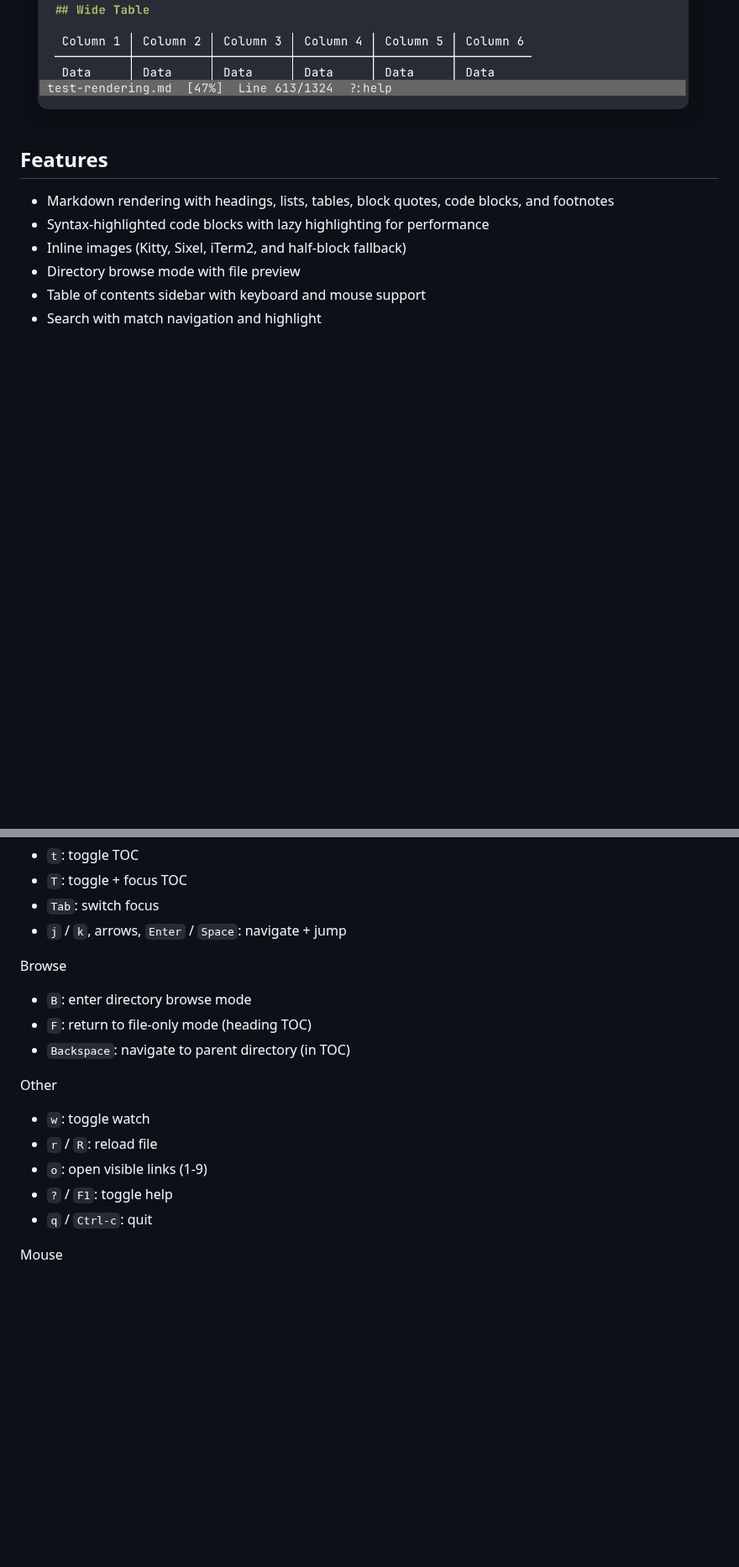
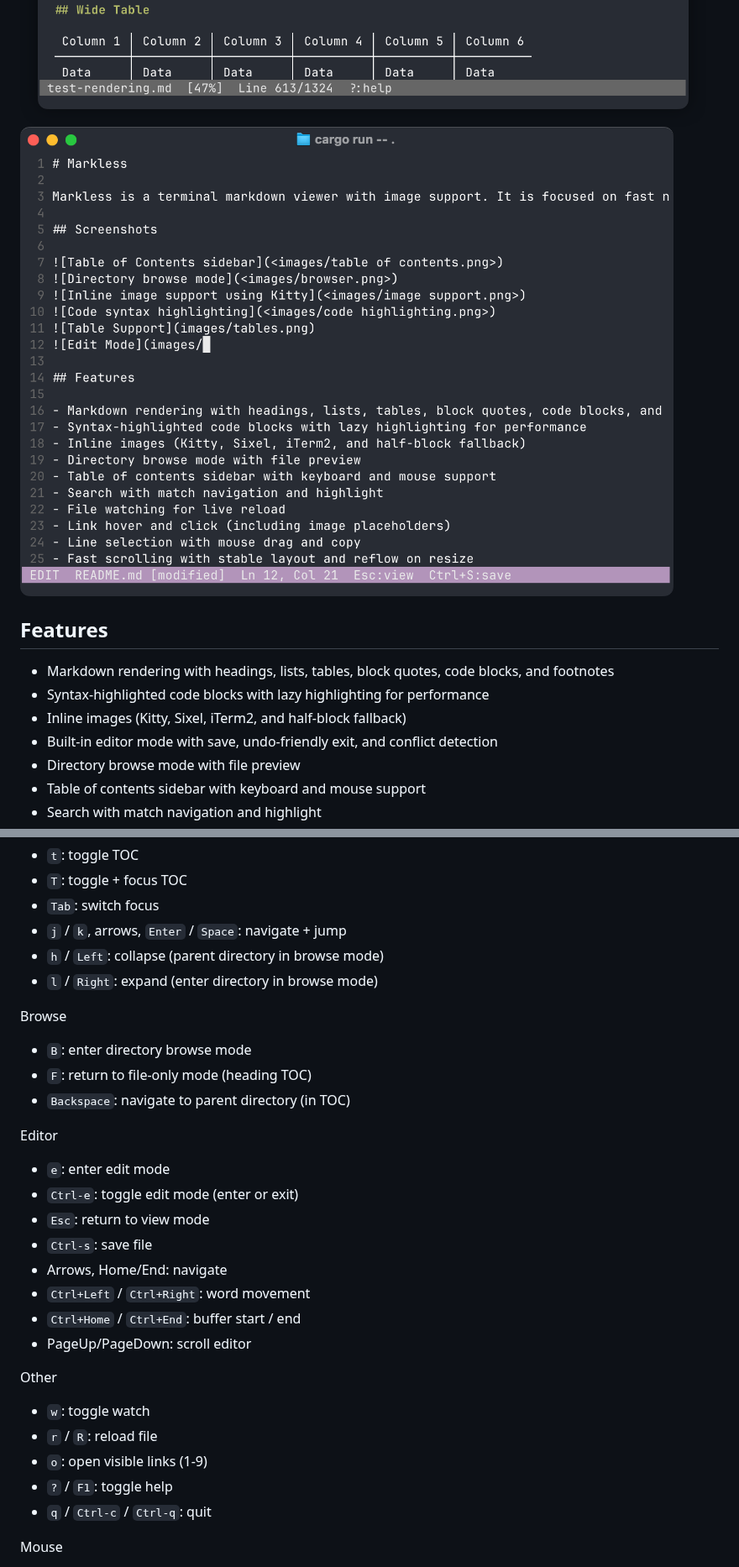
Before and after one commit to jvanderberg/markless, a Markdown page: README.md, 2 parts joined by grey strips. Shown at 84% size. GitHub-like rendering; pictures changed too: images/editmode.png (added); blank space fills up the shorter version.

```diff
--- a/README.md
+++ b/README.md
@@ -9,12 +9,14 @@ Markless is a terminal markdown viewer with image support. It is focused on fast
 ![Inline image support using Kitty](<images/image support.png>)
 ![Code syntax highlighting](<images/code highlighting.png>)
 ![Table Support](images/tables.png)
+![Editor mode](images/editmode.png)
 
 ## Features
 
 - Markdown rendering with headings, lists, tables, block quotes, code blocks, and footnotes
 - Syntax-highlighted code blocks with lazy highlighting for performance
 - Inline images (Kitty, Sixel, iTerm2, and half-block fallback)
+- Built-in editor mode with save, undo-friendly exit, and conflict detection
 - Directory browse mode with file preview
 - Table of contents sidebar with keyboard and mouse support
 - Search with match navigation and highlight
@@ -85,18 +87,30 @@ TOC
 - `T`: toggle + focus TOC
 - `Tab`: switch focus
 - `j` / `k`, arrows, `Enter` / `Space`: navigate + jump
+- `h` / `Left`: collapse (parent directory in browse mode)
+- `l` / `Right`: expand (enter directory in browse mode)
 
 Browse
 - `B`: enter directory browse mode
 - `F`: return to file-only mode (heading TOC)
 - `Backspace`: navigate to parent directory (in TOC)
 
+Editor
+- `e`: enter edit mode
+- `Ctrl-e`: toggle edit mode (enter or exit)
+- `Esc`: return to view mode
+- `Ctrl-s`: save file
+- Arrows, Home/End: navigate
+- `Ctrl+Left` / `Ctrl+Right`: word movement
+- `Ctrl+Home` / `Ctrl+End`: buffer start / end
+- PageUp/PageDown: scroll editor
+
 Other
 - `w`: toggle watch
 - `r` / `R`: reload file
 - `o`: open visible links (1-9)
 - `?` / `F1`: toggle help
-- `q` / `Ctrl-c`: quit
+- `q` / `Ctrl-c` / `Ctrl-q`: quit
 
 Mouse
 - Scroll wheel: scroll
```
Also changed, not shown: other parts of README.md (+1 -1 lines), 7 other files.
